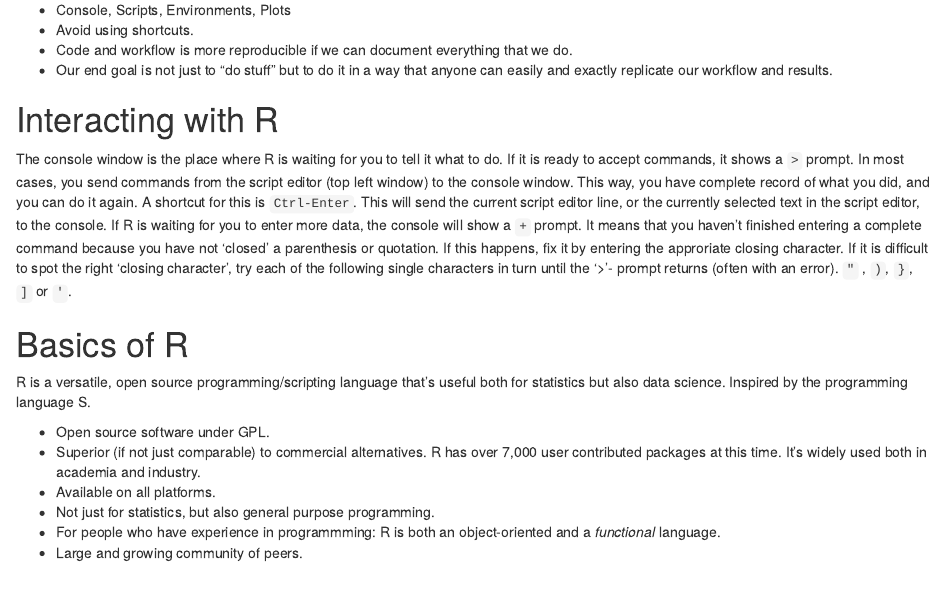
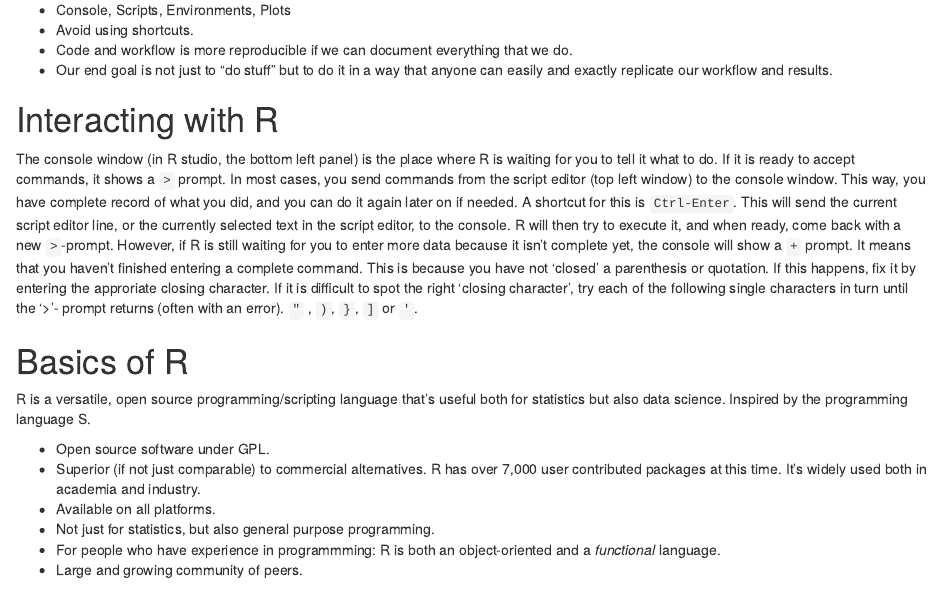
Before and after one commit to datacarpentry/R-genomics, an R Markdown document (00-before-we-start.Rmd): the page in a window 1100 px wide, from 1060 px down. Rendered offline with R 4.5, knitr and Pandoc, with nearby package versions.

Commit message:
clarified

```diff
--- a/00-before-we-start.Rmd
+++ b/00-before-we-start.Rmd
@@ -53,8 +53,8 @@ _Point out the different windows in R._
 
 # Interacting with R
 
-The console window is the place where R is waiting for you to tell it what to do. If it is ready to accept commands, it shows a `>` prompt. In most cases, you send commands from the script editor (top left window) to the console window. This way, you have complete record of what you did, and you can do it again. A shortcut for this is `Ctrl-Enter`. This will send the current script editor line, or the currently selected text in the  script editor, to the console.
-If R is waiting for you to enter more data, the console will show a `+` prompt. It means that you haven't finished entering a complete command because you have not 'closed' a parenthesis or quotation. If this happens, fix it by entering the approriate closing character. If it is difficult to spot the right 'closing character', try each of the following single characters in turn until the '>'- prompt returns (often with an error).
+The console window (in R studio, the bottom left panel) is the place where R is waiting for you to tell it what to do. If it is ready to accept commands, it shows a `>` prompt. In most cases, you send commands from the script editor (top left window) to the console window. This way, you have complete record of what you did, and you can do it again later on if needed. A shortcut for this is `Ctrl-Enter`. This will send the current script editor line, or the currently selected text in the  script editor, to the console. R will then try to execute it, and when ready, come back with a new `>`-prompt.
+However, if R is still waiting for you to enter more data because it isn't complete yet, the console will show a `+` prompt. It means that you haven't finished entering a complete command. This is because you have not 'closed' a parenthesis or quotation. If this happens, fix it by entering the approriate closing character. If it is difficult to spot the right 'closing character', try each of the following single characters in turn until the '>'- prompt returns (often with an error).
 `"` ,   `)`,  `}`,   `]`   or `'`.
 
 
```
